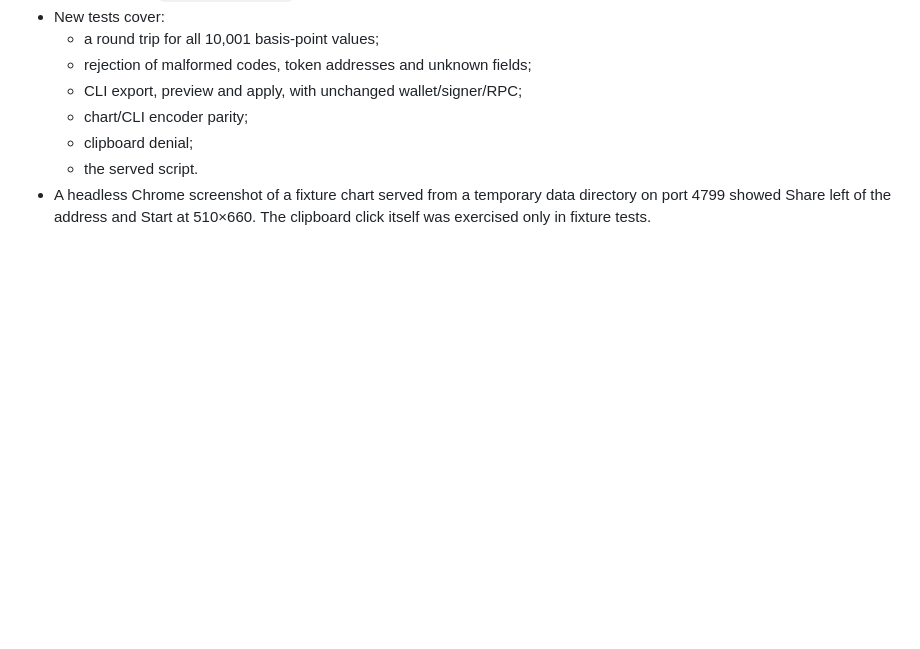
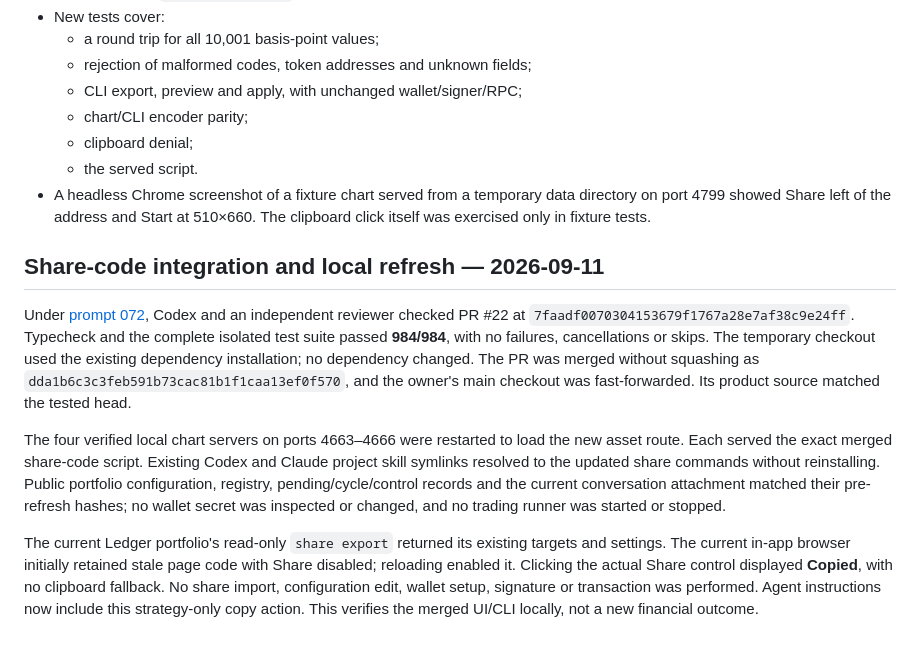
Before and after one commit to A1igator/rebalance, a Markdown page: docs/AI_USAGE.md, the part around the change. Drawn GitHub-style; blank space fills up the shorter version.

Commit message:
docs: record share-code merge and local verification

```diff
--- a/docs/AI_USAGE.md
+++ b/docs/AI_USAGE.md
@@ -757,3 +757,12 @@ Validation:
   - clipboard denial;
   - the served script.
 - A headless Chrome screenshot of a fixture chart served from a temporary data directory on port 4799 showed Share left of the address and Start at 510×660. The clipboard click itself was exercised only in fixture tests.
+
+
+## Share-code integration and local refresh — 2026-09-11
+
+Under [prompt 072](prompts/072-merge-share-codes.md), Codex and an independent reviewer checked PR #22 at `7faadf0070304153679f1767a28e7af38c9e24ff`. Typecheck and the complete isolated test suite passed **984/984**, with no failures, cancellations or skips. The temporary checkout used the existing dependency installation; no dependency changed. The PR was merged without squashing as `dda1b6c3c3feb591b73cac81b1f1caa13ef0f570`, and the owner's main checkout was fast-forwarded. Its product source matched the tested head.
+
+The four verified local chart servers on ports 4663–4666 were restarted to load the new asset route. Each served the exact merged share-code script. Existing Codex and Claude project skill symlinks resolved to the updated share commands without reinstalling. Public portfolio configuration, registry, pending/cycle/control records and the current conversation attachment matched their pre-refresh hashes; no wallet secret was inspected or changed, and no trading runner was started or stopped.
+
+The current Ledger portfolio's read-only `share export` returned its existing targets and settings. The current in-app browser initially retained stale page code with Share disabled; reloading enabled it. Clicking the actual Share control displayed **Copied**, with no clipboard fallback. No share import, configuration edit, wallet setup, signature or transaction was performed. Agent instructions now include this strategy-only copy action. This verifies the merged UI/CLI locally, not a new financial outcome.
```
Also changed, not shown: AGENTS.md (+1 -1 lines), CLAUDE.md (+1 -1 lines).
